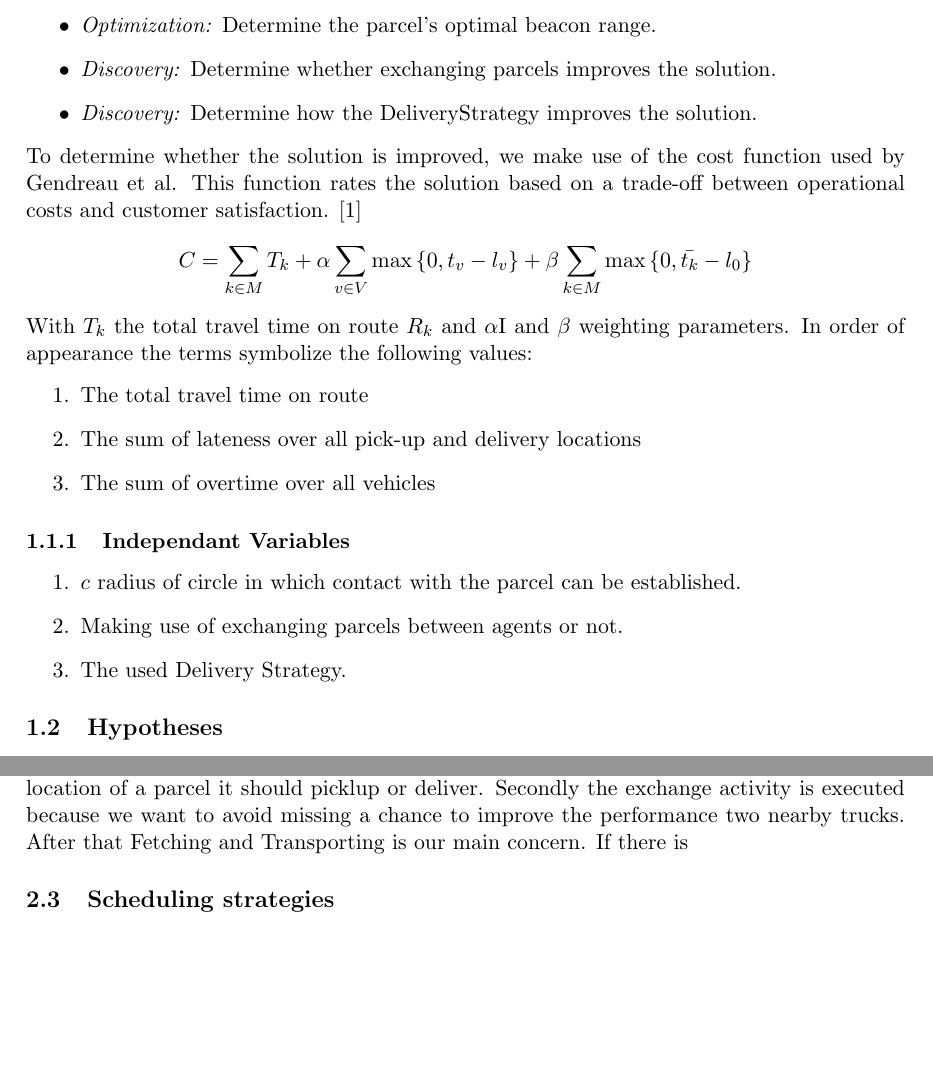
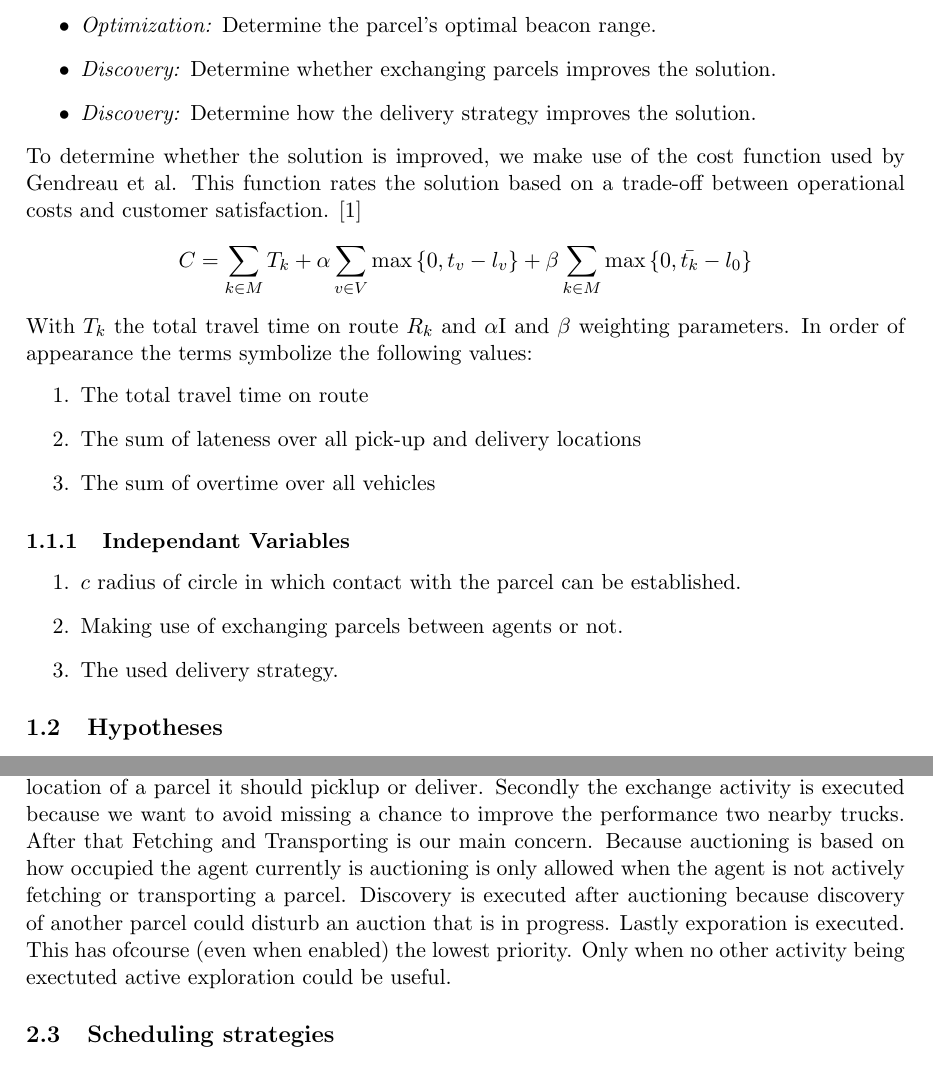
Before and after one commit to JDevlieghere/MAS, a LaTeX document (report/main.tex, which reads report/subfiles/design.tex, report/subfiles/objectives.tex): two parts of pages 2 and 5 of 8, joined at a grey line, cut so that both start at the same text, the shorter picture padded with empty space. Compiled offline with pdfLaTeX.

Commit message:
Additions in objectives and design.

```diff
--- a/report/subfiles/design.tex
+++ b/report/subfiles/design.tex
@@ -115,7 +117,10 @@ PickupActivity and DeliverActivity are obviously executed first since all other
 They are executed soley if the truck is on either a pickup or delivery location of a parcel it should picklup or deliver.
 Secondly the exchange activity is executed because we want to avoid missing a chance to improve the performance two nearby trucks.
 After that Fetching and Transporting is our main concern.
-If there is
+Because auctioning is based on how occupied the agent currently is auctioning is only allowed when the agent is not actively fetching or transporting a parcel.
+Discovery is executed after auctioning because discovery of another parcel could disturb an auction that is in progress.
+Lastly exporation is executed. This has ofcourse (even when enabled) the lowest priority.
+Only when no other activity being exectuted active exploration could be useful.
 
 \subsection{Scheduling strategies}
 \subsubsection{Pickup Strategy}
--- a/report/subfiles/objectives.tex
+++ b/report/subfiles/objectives.tex
@@ -4,7 +4,7 @@ The research consists of 3 objectives:
 \begin{itemize}
 	\item \textit{Optimization:} Determine the parcel's optimal beacon range.
 	\item \textit{Discovery:} Determine whether exchanging parcels improves the solution.
-	\item \textit{Discovery:} Determine how the DeliveryStrategy improves the solution.
+	\item \textit{Discovery:} Determine how the delivery strategy improves the solution.
 \end{itemize}
 To determine whether the solution is improved, we make use of the cost function used by Gendreau et al. This function rates the solution based on a trade-off between operational costs and customer satisfaction. \cite{gendreau2006neighborhood}
 $$
@@ -21,7 +21,7 @@ With $T_k$ the total travel time on route $R_k$ and $\alpha$I and $\beta$ weight
 \begin{enumerate}
 	\item $c$ radius of circle in which contact with the parcel can be established.
 	\item Making use of exchanging parcels between agents or not.
-	\item The used Delivery Strategy.
+	\item The used delivery strategy.
 \end{enumerate}
 
 \end{document}
```
Also changed, not shown: report/subfiles/design.tex (2 more changed lines).
